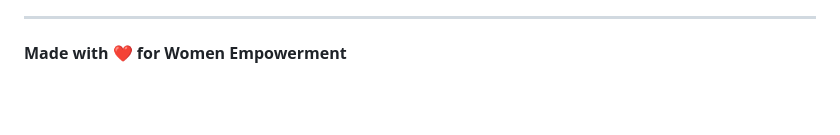
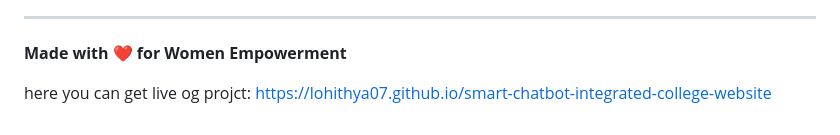
Before and after one commit to lohithya07/smart-chatbot-integrated-college-website, a Markdown page: Readme.md, the part around the change. GitHub-like rendering; blank space fills up the shorter version.

Commit message:
Update README with live project link
Added a link to the live project in the README.

```diff
--- a/Readme.md
+++ b/Readme.md
@@ -227,3 +227,6 @@ Potential features to add:
 ---
 
 **Made with ❤️ for Women Empowerment**
+
+here you can get live og projct:
+https://lohithya07.github.io/smart-chatbot-integrated-college-website
```
